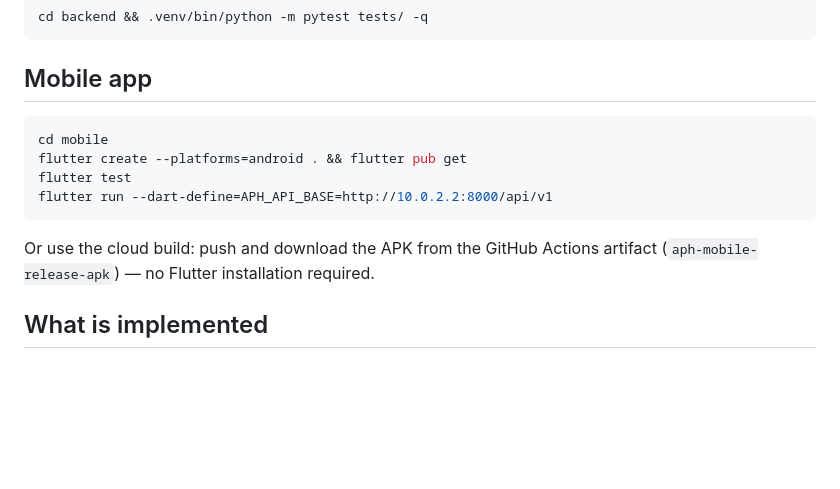
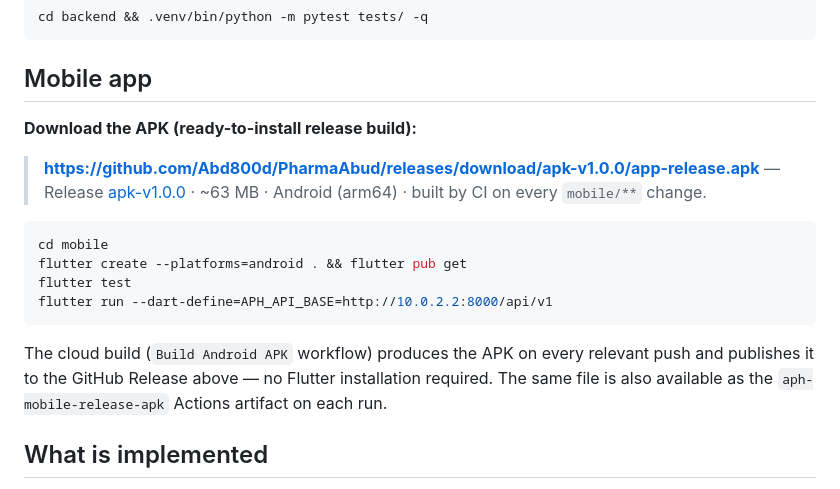
Before and after one commit to Abd800d/PharmaAbud, a Markdown page: README.md, the part around the change. Drawn GitHub-style; blank space fills up the shorter version.

Commit message:
README: APK download link (release apk-v1.0.0)
Co-authored-by: arena-agent <297053741+arena-agent@users.noreply.github.com>

````diff
--- a/README.md
+++ b/README.md
@@ -51,6 +51,11 @@ cd backend && .venv/bin/python -m pytest tests/ -q
 
 ## Mobile app
 
+**Download the APK (ready-to-install release build):**
+
+> **https://github.com/Abd800d/PharmaAbud/releases/download/apk-v1.0.0/app-release.apk**
+> — Release [apk-v1.0.0](https://github.com/Abd800d/PharmaAbud/releases/tag/apk-v1.0.0) · ~63 MB · Android (arm64) · built by CI on every `mobile/**` change.
+
 ```bash
 cd mobile
 flutter create --platforms=android . && flutter pub get
@@ -58,8 +63,10 @@ flutter test
 flutter run --dart-define=APH_API_BASE=http://10.0.2.2:8000/api/v1
 ```
 
-Or use the cloud build: push and download the APK from the GitHub Actions
-artifact (`aph-mobile-release-apk`) — no Flutter installation required.
+The cloud build (`Build Android APK` workflow) produces the APK on every
+relevant push and publishes it to the GitHub Release above — no Flutter
+installation required. The same file is also available as the
+`aph-mobile-release-apk` Actions artifact on each run.
 
 ## What is implemented
 
````
